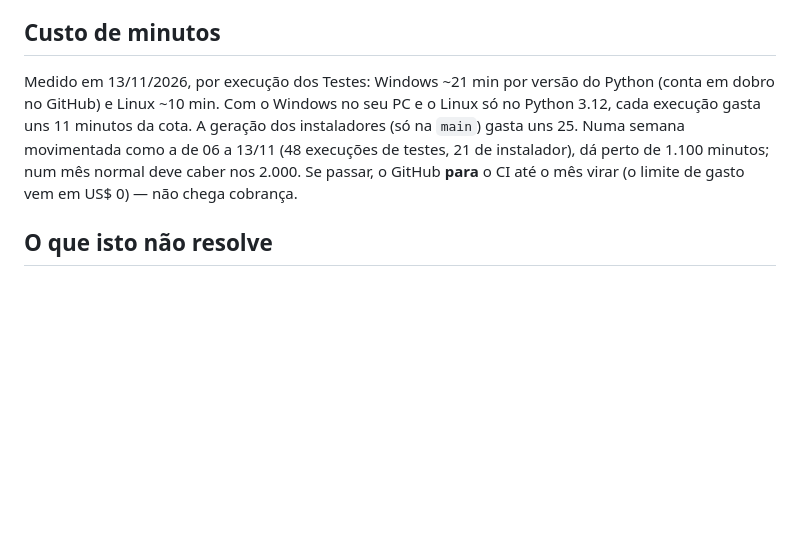
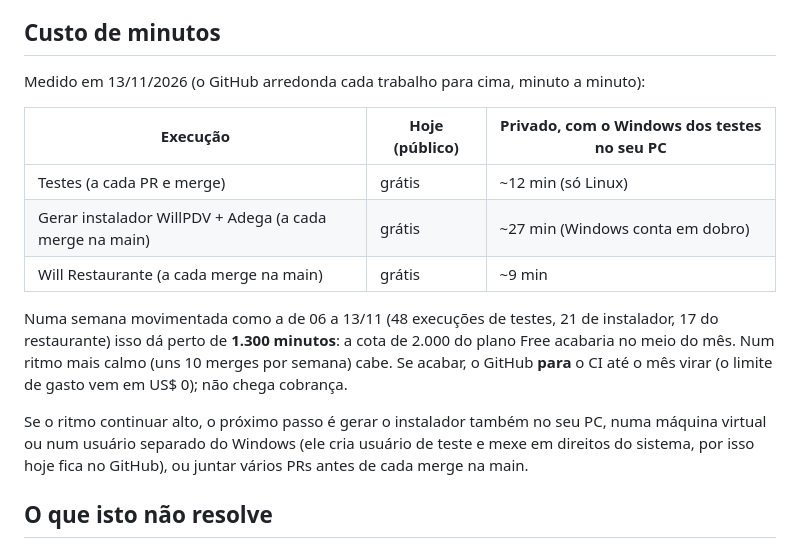
Before and after one commit to GodFather-byte/PDV-CASA-2.0, a Markdown page: docs/PROTEGER_CODIGO.md, the part around the change. GitHub-like rendering; blank space fills up the shorter version.

Commit message:
Guia: estimativa de minutos conferida (uns 1.300 numa semana movimentada)
Co-Authored-By: Claude Opus 5.5 <noreply@anthropic.com>
Claude-Session: https://claude.ai/code/session_014CcHcaMbzvhx1bGYPe4hkN

```diff
--- a/docs/PROTEGER_CODIGO.md
+++ b/docs/PROTEGER_CODIGO.md
@@ -71,11 +71,21 @@ Depois confira:
 
 ## Custo de minutos
 
-Medido em 13/11/2026, por execução dos Testes: Windows ~21 min por versão do Python (conta em dobro no GitHub) e Linux
-~10 min. Com o Windows no seu PC e o Linux só no Python 3.12, cada execução gasta uns 11 minutos da cota. A geração
-dos instaladores (só na `main`) gasta uns 25. Numa semana movimentada como a de 06 a 13/11 (48 execuções de testes,
-21 de instalador), dá perto de 1.100 minutos; num mês normal deve caber nos 2.000. Se passar, o GitHub **para** o CI
-até o mês virar (o limite de gasto vem em US$ 0) — não chega cobrança.
+Medido em 13/11/2026 (o GitHub arredonda cada trabalho para cima, minuto a minuto):
+
+| Execução | Hoje (público) | Privado, com o Windows dos testes no seu PC |
+|------|------|------|
+| Testes (a cada PR e merge) | grátis | ~12 min (só Linux) |
+| Gerar instalador WillPDV + Adega (a cada merge na main) | grátis | ~27 min (Windows conta em dobro) |
+| Will Restaurante (a cada merge na main) | grátis | ~9 min |
+
+Numa semana movimentada como a de 06 a 13/11 (48 execuções de testes, 21 de instalador, 17 do restaurante) isso dá
+perto de **1.300 minutos**: a cota de 2.000 do plano Free acabaria no meio do mês. Num ritmo mais calmo (uns 10 merges
+por semana) cabe. Se acabar, o GitHub **para** o CI até o mês virar (o limite de gasto vem em US$ 0); não chega cobrança.
+
+Se o ritmo continuar alto, o próximo passo é gerar o instalador também no seu PC, numa máquina virtual ou num usuário
+separado do Windows (ele cria usuário de teste e mexe em direitos do sistema, por isso hoje fica no GitHub), ou juntar
+vários PRs antes de cada merge na main.
 
 ## O que isto não resolve
 
```
